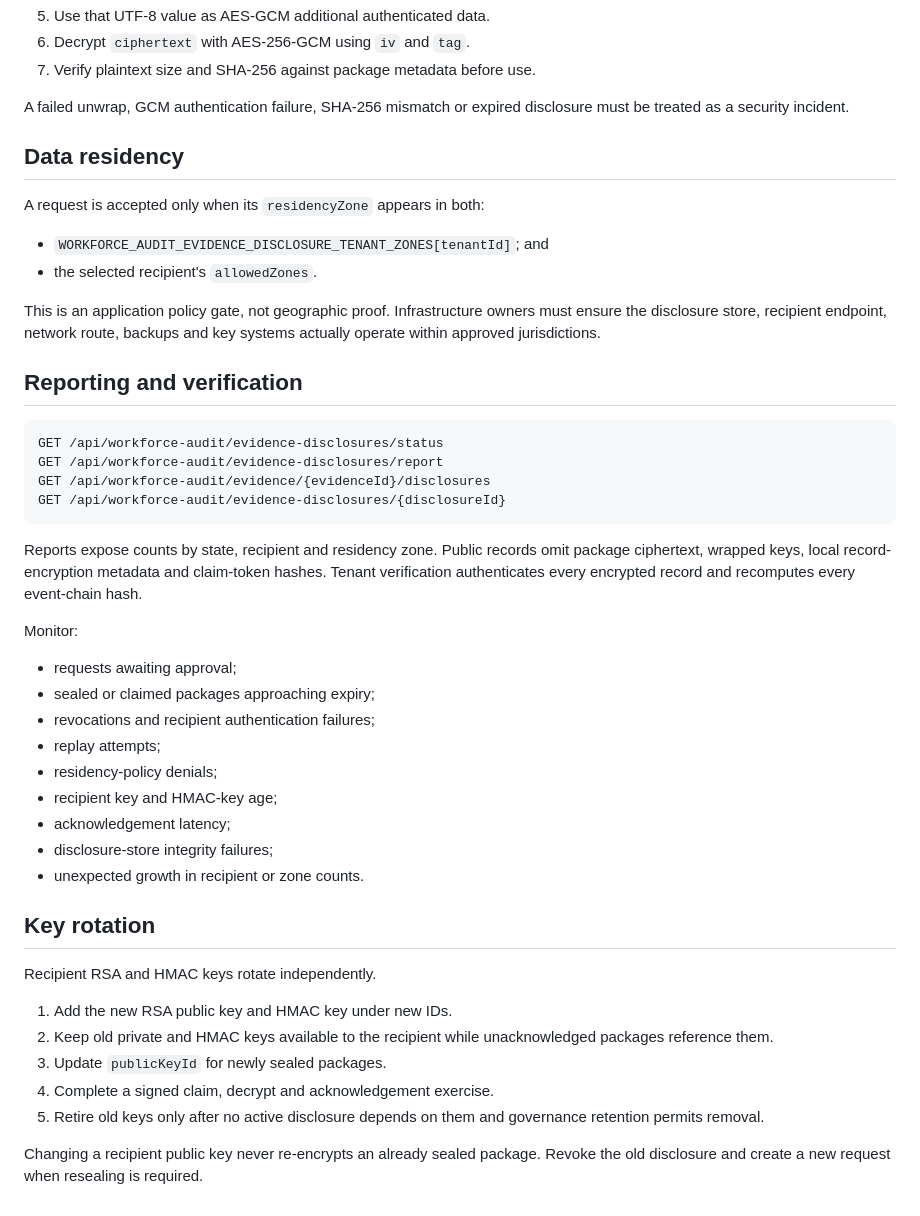
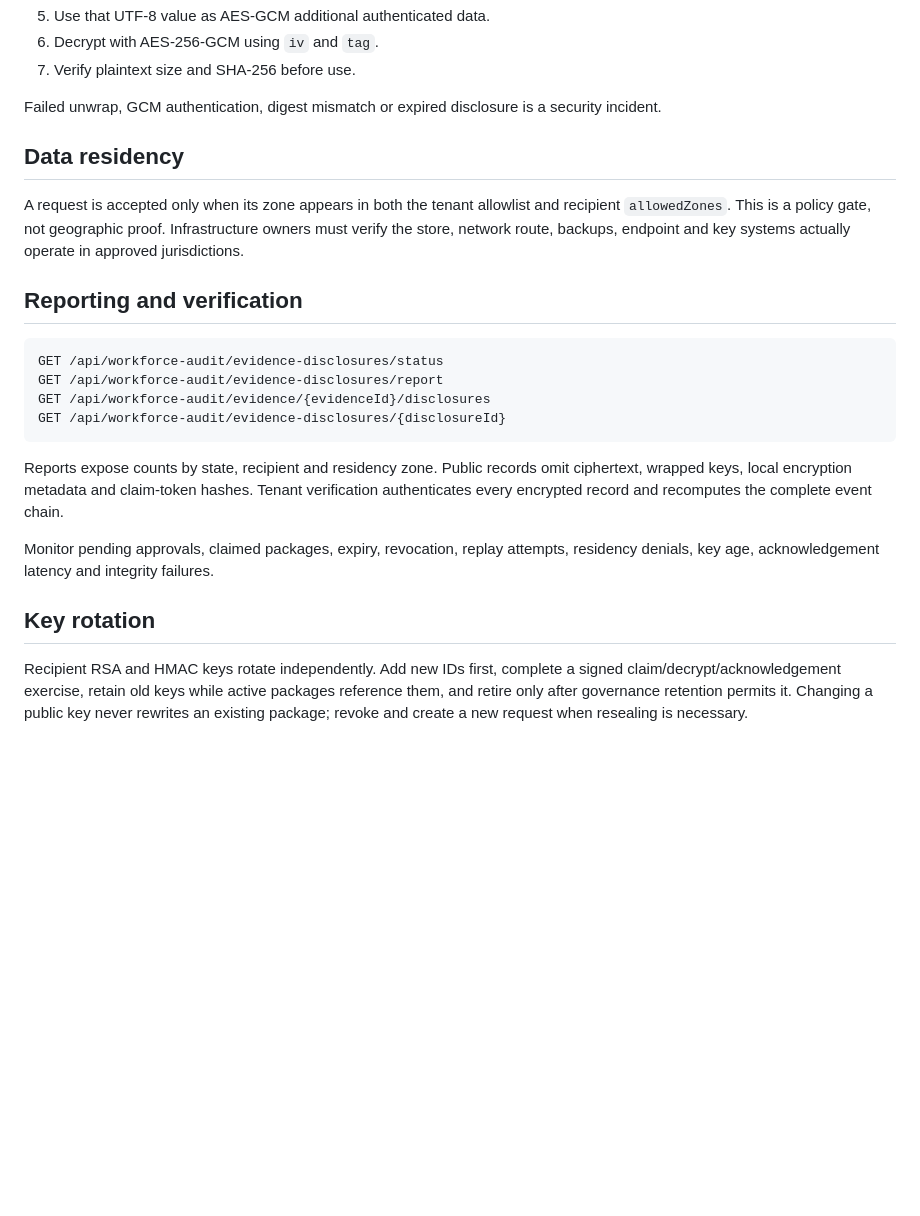
Before and after one commit to abdulbasit742/basitclaw, a Markdown page: docs/evidence-disclosure.md, the part around one of its changes. Drawn GitHub-style; blank space fills up the shorter version.

````diff
--- a/docs/evidence-disclosure.md
+++ b/docs/evidence-disclosure.md
@@ -142,17 +139,12 @@ The timestamp must be within five minutes of the BasitClaw clock. A nonce must c
 5. Use that UTF-8 value as AES-GCM additional authenticated data.
-6. Decrypt `ciphertext` with AES-256-GCM using `iv` and `tag`.
-7. Verify plaintext size and SHA-256 against package metadata before use.
+6. Decrypt with AES-256-GCM using `iv` and `tag`.
+7. Verify plaintext size and SHA-256 before use.
 
-A failed unwrap, GCM authentication failure, SHA-256 mismatch or expired disclosure must be treated as a security incident.
+Failed unwrap, GCM authentication, digest mismatch or expired disclosure is a security incident.
 
 ## Data residency
 
-A request is accepted only when its `residencyZone` appears in both:
-
-- `WORKFORCE_AUDIT_EVIDENCE_DISCLOSURE_TENANT_ZONES[tenantId]`; and
-- the selected recipient's `allowedZones`.
-
-This is an application policy gate, not geographic proof. Infrastructure owners must ensure the disclosure store, recipient endpoint, network route, backups and key systems actually operate within approved jurisdictions.
+A request is accepted only when its zone appears in both the tenant allowlist and recipient `allowedZones`. This is a policy gate, not geographic proof. Infrastructure owners must verify the store, network route, backups, endpoint and key systems actually operate in approved jurisdictions.
 
 ## Reporting and verification
 
@@ -163,28 +155,10 @@ GET /api/workforce-audit/evidence/{evidenceId}/disclosures
 GET /api/workforce-audit/evidence-disclosures/{disclosureId}
 ```
 
-Reports expose counts by state, recipient and residency zone. Public records omit package ciphertext, wrapped keys, local record-encryption metadata and claim-token hashes. Tenant verification authenticates every encrypted record and recomputes every event-chain hash.
+Reports expose counts by state, recipient and residency zone. Public records omit ciphertext, wrapped keys, local encryption metadata and claim-token hashes. Tenant verification authenticates every encrypted record and recomputes the complete event chain.
 
-Monitor:
-
-- requests awaiting approval;
-- sealed or claimed packages approaching expiry;
-- revocations and recipient authentication failures;
-- replay attempts;
-- residency-policy denials;
-- recipient key and HMAC-key age;
-- acknowledgement latency;
-- disclosure-store integrity failures;
-- unexpected growth in recipient or zone counts.
+Monitor pending approvals, claimed packages, expiry, revocation, replay attempts, residency denials, key age, acknowledgement latency and integrity failures.
 
 ## Key rotation
 
-Recipient RSA and HMAC keys rotate independently.
-
-1. Add the new RSA public key and HMAC key under new IDs.
-2. Keep old private and HMAC keys available to the recipient while unacknowledged packages reference them.
-3. Update `publicKeyId` for newly sealed packages.
-4. Complete a signed claim, decrypt and acknowledgement exercise.
-5. Retire old keys only after no active disclosure depends on them and governance retention permits removal.
-
-Changing a recipient public key never re-encrypts an already sealed package. Revoke the old disclosure and create a new request when resealing is required.
+Recipient RSA and HMAC keys rotate independently. Add new IDs first, complete a signed claim/decrypt/acknowledgement exercise, retain old keys while active packages reference them, and retire only after governance retention permits it. Changing a public key never rewrites an existing package; revoke and create a new request when resealing is necessary.
````
Also changed, not shown: other parts of docs/evidence-disclosure.md (+30 -33 lines).
